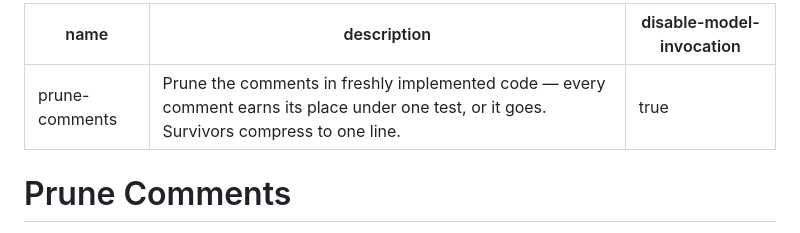
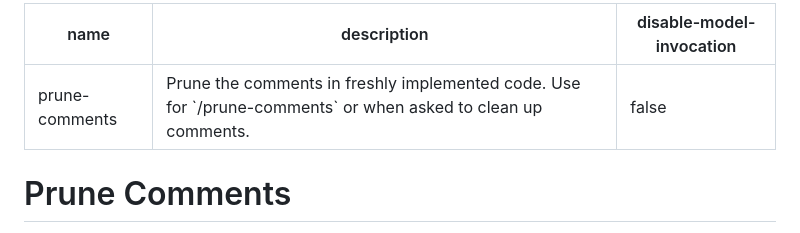
Before and after one commit to noel-lopez/skills, a Markdown page: skills/prune-comments/SKILL.md, the part around the change. Rendered like a GitHub page.

Commit message:
feat(prune-comments): make skill model-invocable

```diff
--- a/skills/prune-comments/SKILL.md
+++ b/skills/prune-comments/SKILL.md
@@ -1,7 +1,7 @@
 ---
 name: prune-comments
-description: Prune the comments in freshly implemented code — every comment earns its place under one test, or it goes. Survivors compress to one line.
-disable-model-invocation: true
+description: "Prune the comments in freshly implemented code. Use for `/prune-comments` or when asked to clean up comments."
+disable-model-invocation: false
 ---
 
 # Prune Comments
```
